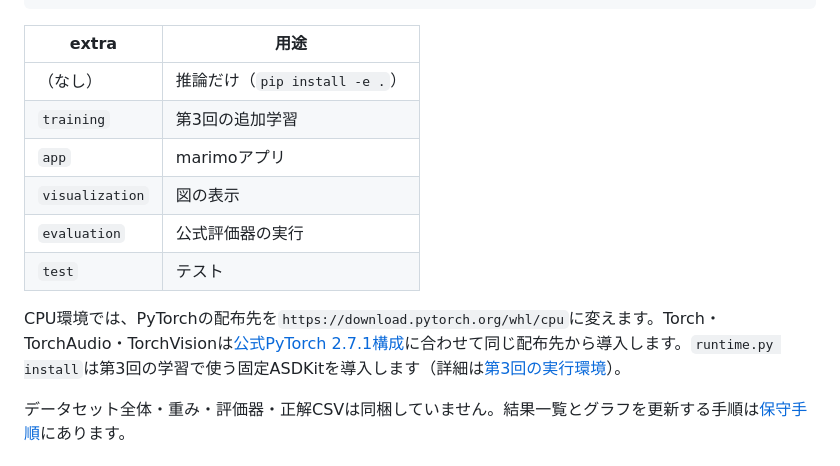
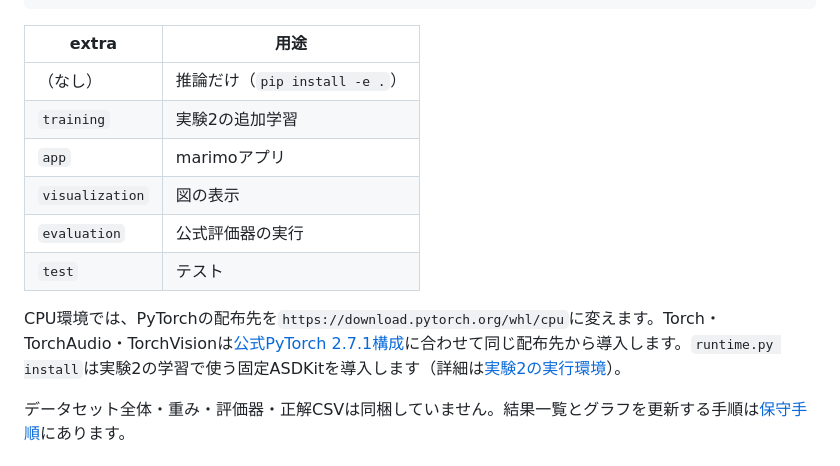
Before and after one commit to kasahart/asd-experiments, a Markdown page: README.md, the part around the change. Drawn GitHub-style.

Commit message:
Use experiment names in the README setup section
Co-Authored-By: Claude Opus 5.5 <noreply@anthropic.com>
Claude-Session: https://claude.ai/code/session_01VjJX8WhHd7ipme8ZwrPcYx

```diff
--- a/README.md
+++ b/README.md
@@ -121,13 +121,13 @@ python3.11 -m venv .venv
 | extra | 用途 |
 |---|---|
 | （なし） | 推論だけ（`pip install -e .`） |
-| `training` | 第3回の追加学習 |
+| `training` | 実験2の追加学習 |
 | `app` | marimoアプリ |
 | `visualization` | 図の表示 |
 | `evaluation` | 公式評価器の実行 |
 | `test` | テスト |
 
-CPU環境では、PyTorchの配布先を`https://download.pytorch.org/whl/cpu`に変えます。Torch・TorchAudio・TorchVisionは[公式PyTorch 2.7.1構成](https://pytorch.org/get-started/previous-versions/)に合わせて同じ配布先から導入します。`runtime.py install`は第3回の学習で使う固定ASDKitを導入します（詳細は[第3回の実行環境](reproduction/asd03/README.md#実行環境)）。
+CPU環境では、PyTorchの配布先を`https://download.pytorch.org/whl/cpu`に変えます。Torch・TorchAudio・TorchVisionは[公式PyTorch 2.7.1構成](https://pytorch.org/get-started/previous-versions/)に合わせて同じ配布先から導入します。`runtime.py install`は実験2の学習で使う固定ASDKitを導入します（詳細は[実験2の実行環境](reproduction/asd03/README.md#実行環境)）。
 
 データセット全体・重み・評価器・正解CSVは同梱していません。結果一覧とグラフを更新する手順は[保守手順](docs/maintaining.md)にあります。
 
```
